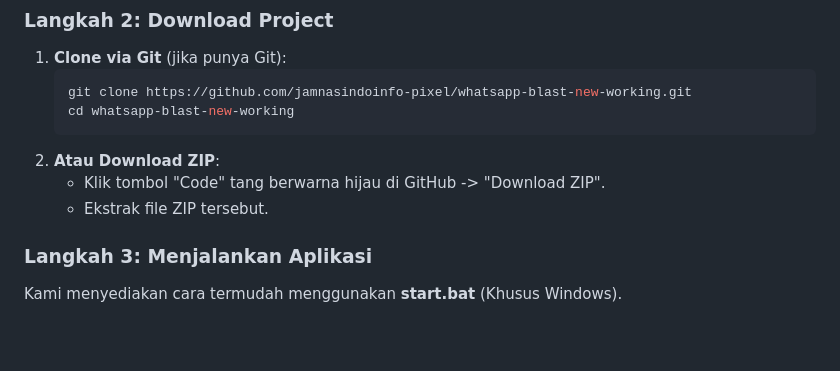
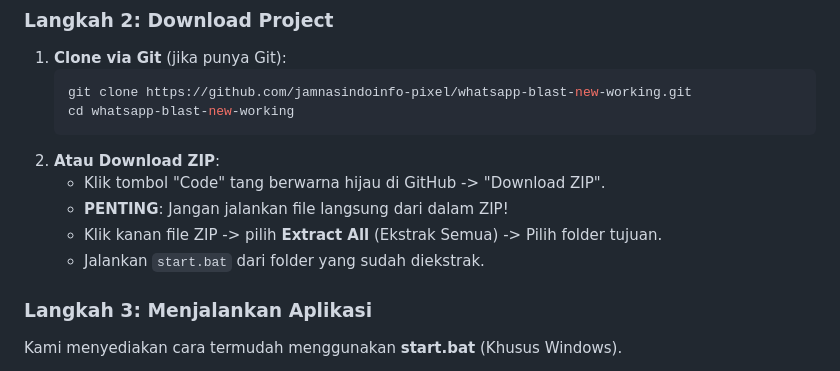
Before and after one commit to jamnasindoinfo-pixel/whatsapp-blast-new-working, a Markdown page: README.md, the part around the change. Rendered like a GitHub page; blank space fills up the shorter version.

Commit message:
Docs: Added critical warning about extracting ZIP before running

````diff
--- a/README.md
+++ b/README.md
@@ -34,7 +34,9 @@ Ikuti langkah-langkah berikut untuk menginstal dan menjalankan aplikasi ini dari
     ```
 2.  **Atau Download ZIP**:
     *   Klik tombol "Code" tang berwarna hijau di GitHub -> "Download ZIP".
-    *   Ekstrak file ZIP tersebut.
+    *   **PENTING**: Jangan jalankan file langsung dari dalam ZIP!
+    *   Klik kanan file ZIP -> pilih **Extract All** (Ekstrak Semua) -> Pilih folder tujuan.
+    *   Jalankan `start.bat` dari folder yang sudah diekstrak.
 
 ### Langkah 3: Menjalankan Aplikasi
 Kami menyediakan cara termudah menggunakan **start.bat** (Khusus Windows).
````
